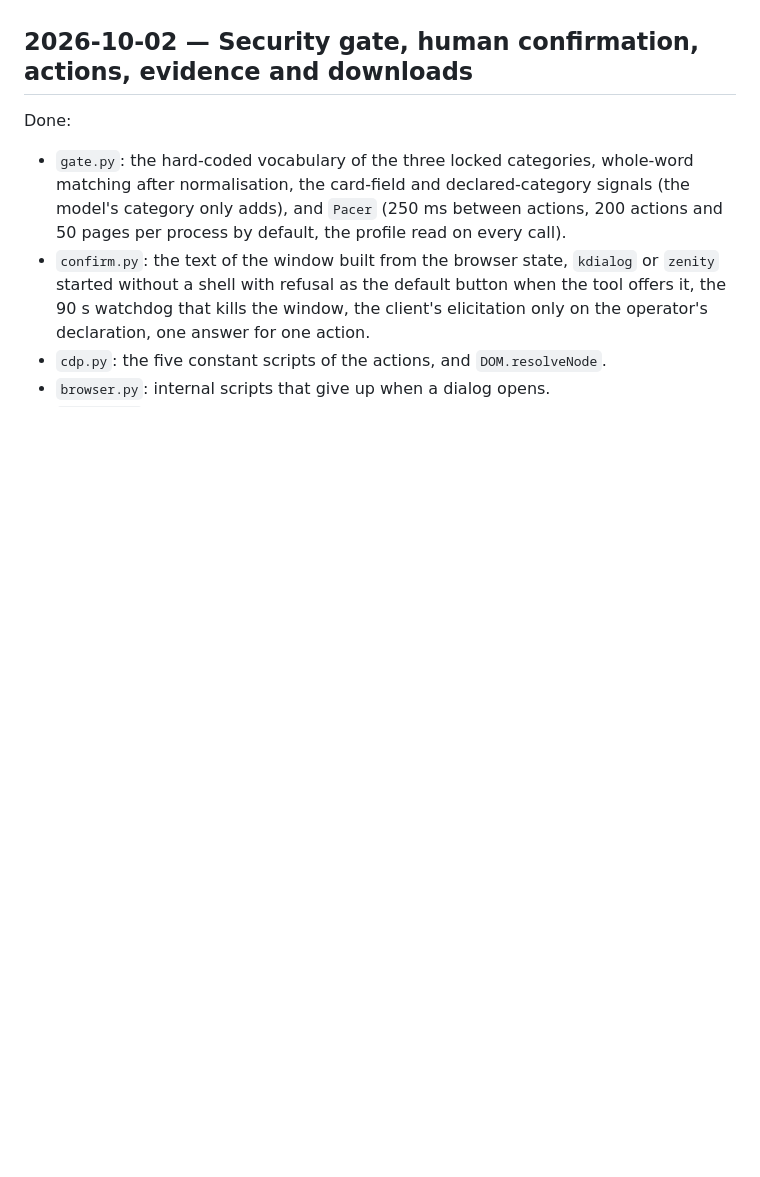
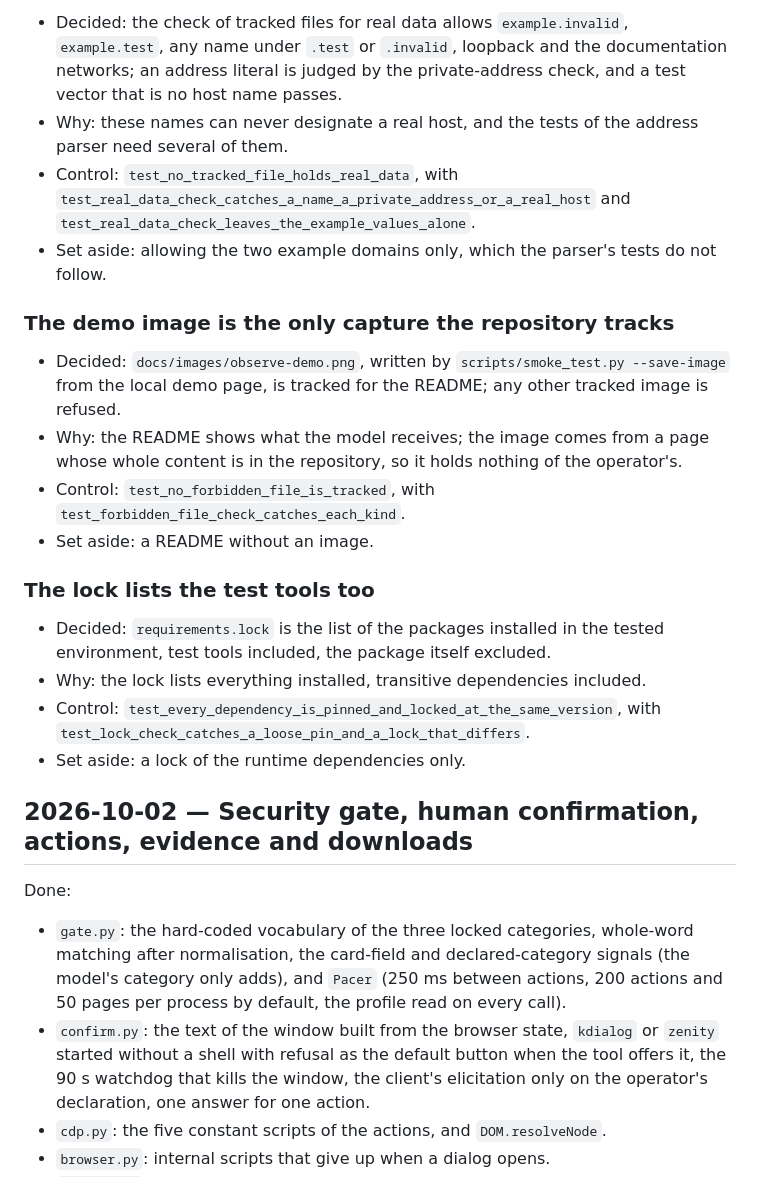
Before and after one commit to RonanDavalan/mcp-server-diwall-browser, a Markdown page: docs/JOURNAL.md, the part around one of its changes. GitHub-like rendering; blank space fills up the shorter version.

```diff
--- a/docs/JOURNAL.md
+++ b/docs/JOURNAL.md
@@ -679,3 +726,31 @@ set aside.
+- Decided: the check of tracked files for real data allows `example.invalid`, `example.test`, any
+  name under `.test` or `.invalid`, loopback and the documentation networks; an address literal is
+  judged by the private-address check, and a test vector that is no host name passes.
+- Why: these names can never designate a real host, and the tests of the address parser need
+  several of them.
+- Control: `test_no_tracked_file_holds_real_data`, with
+  `test_real_data_check_catches_a_name_a_private_address_or_a_real_host` and
+  `test_real_data_check_leaves_the_example_values_alone`.
+- Set aside: allowing the two example domains only, which the parser's tests do not follow.
+
+### The demo image is the only capture the repository tracks
+
+- Decided: `docs/images/observe-demo.png`, written by `scripts/smoke_test.py --save-image` from the
+  local demo page, is tracked for the README; any other tracked image is refused.
+- Why: the README shows what the model receives; the image comes from a page whose whole content
+  is in the repository, so it holds nothing of the operator's.
+- Control: `test_no_forbidden_file_is_tracked`, with `test_forbidden_file_check_catches_each_kind`.
+- Set aside: a README without an image.
+
+### The lock lists the test tools too
+
+- Decided: `requirements.lock` is the list of the packages installed in the tested environment,
+  test tools included, the package itself excluded.
+- Why: the lock lists everything installed, transitive dependencies included.
+- Control: `test_every_dependency_is_pinned_and_locked_at_the_same_version`, with
+  `test_lock_check_catches_a_loose_pin_and_a_lock_that_differs`.
+- Set aside: a lock of the runtime dependencies only.
+
 ## 2026-10-02 — Security gate, human confirmation, actions, evidence and downloads
 
 Done:
```
Also changed, not shown: other parts of docs/JOURNAL.md (+47 -0 lines).
